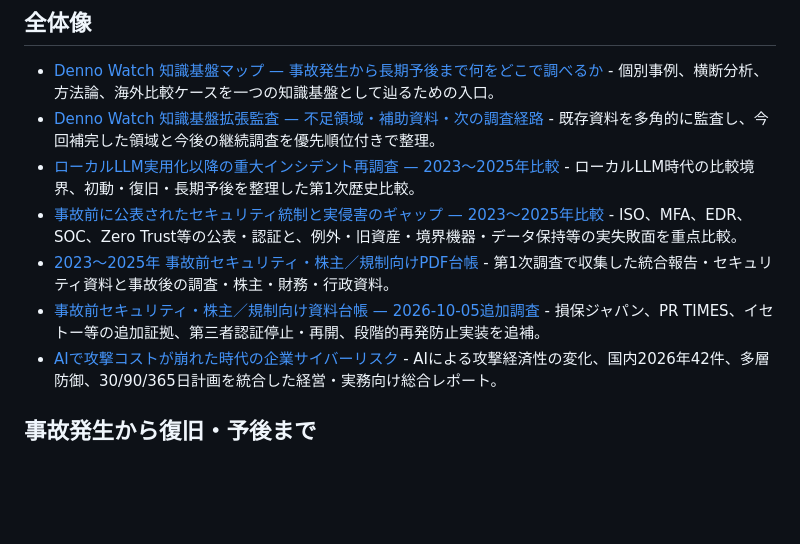
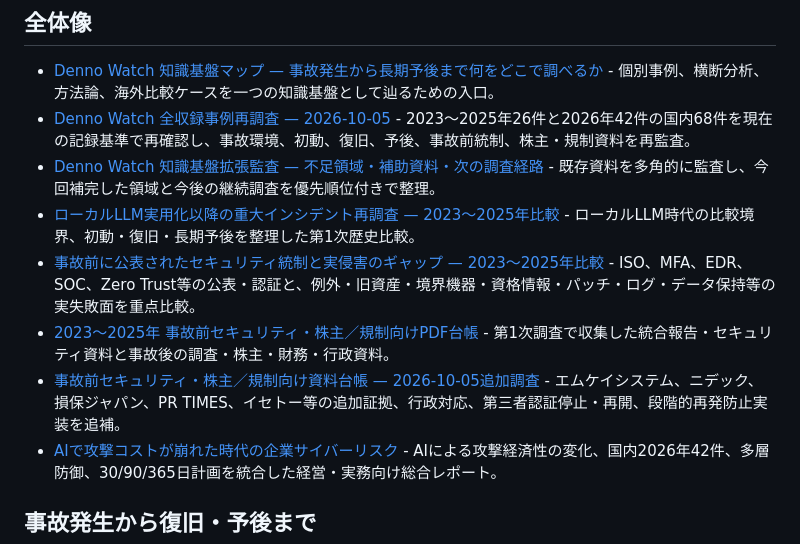
Before and after one commit to 4i7/Denno-Watch, a Markdown page: analysis/index.md, the part around the change. Drawn GitHub-style; blank space fills up the shorter version.

Commit message:
Sync analysis index with final historical reaudit

```diff
--- a/analysis/index.md
+++ b/analysis/index.md
@@ -3,11 +3,12 @@
 ## 全体像
 
 * [Denno Watch 知識基盤マップ — 事故発生から長期予後まで何をどこで調べるか](knowledge-base-map-2026-10-04.md) - 個別事例、横断分析、方法論、海外比較ケースを一つの知識基盤として辿るための入口。
+* [Denno Watch 全収録事例再調査 — 2026-10-05](../methodology/full-corpus-reaudit-2026-10-05.md) - 2023〜2025年26件と2026年42件の国内68件を現在の記録基準で再確認し、事故環境、初動、復旧、予後、事故前統制、株主・規制資料を再監査。
 * [Denno Watch 知識基盤拡張監査 — 不足領域・補助資料・次の調査経路](knowledge-base-expansion-audit-2026-10-04.md) - 既存資料を多角的に監査し、今回補完した領域と今後の継続調査を優先順位付きで整理。
 * [ローカルLLM実用化以降の重大インシデント再調査 — 2023〜2025年比較](local-llm-era-incident-retrospective-2023-2025-2026-10-05.md) - ローカルLLM時代の比較境界、初動・復旧・長期予後を整理した第1次歴史比較。
-* [事故前に公表されたセキュリティ統制と実侵害のギャップ — 2023〜2025年比較](pre-incident-control-gap-comparison-2023-2025-2026-10-05.md) - ISO、MFA、EDR、SOC、Zero Trust等の公表・認証と、例外・旧資産・境界機器・データ保持等の実失敗面を重点比較。
+* [事故前に公表されたセキュリティ統制と実侵害のギャップ — 2023〜2025年比較](pre-incident-control-gap-comparison-2023-2025-2026-10-05.md) - ISO、MFA、EDR、SOC、Zero Trust等の公表・認証と、例外・旧資産・境界機器・資格情報・パッチ・ログ・データ保持等の実失敗面を重点比較。
 * [2023〜2025年 事故前セキュリティ・株主／規制向けPDF台帳](pre-incident-security-and-ir-pdf-ledger-2023-2025.md) - 第1次調査で収集した統合報告・セキュリティ資料と事故後の調査・株主・財務・行政資料。
-* [事故前セキュリティ・株主／規制向け資料台帳 — 2026-10-05追加調査](pre-incident-security-and-ir-evidence-ledger-extension-2026-10-05.md) - 損保ジャパン、PR TIMES、イセトー等の追加証拠、第三者認証停止・再開、段階的再発防止実装を追補。
+* [事故前セキュリティ・株主／規制向け資料台帳 — 2026-10-05追加調査](pre-incident-security-and-ir-evidence-ledger-extension-2026-10-05.md) - エムケイシステム、ニデック、損保ジャパン、PR TIMES、イセトー等の追加証拠、行政対応、第三者認証停止・再開、段階的再発防止実装を追補。
 * [AIで攻撃コストが崩れた時代の企業サイバーリスク](executive-ai-amplified-cyber-risk-report-2026-10-04.md) - AIによる攻撃経済性の変化、国内2026年42件、多層防御、30/90/365日計画を統合した経営・実務向け総合レポート。
 
 ## 事故発生から復旧・予後まで
```
